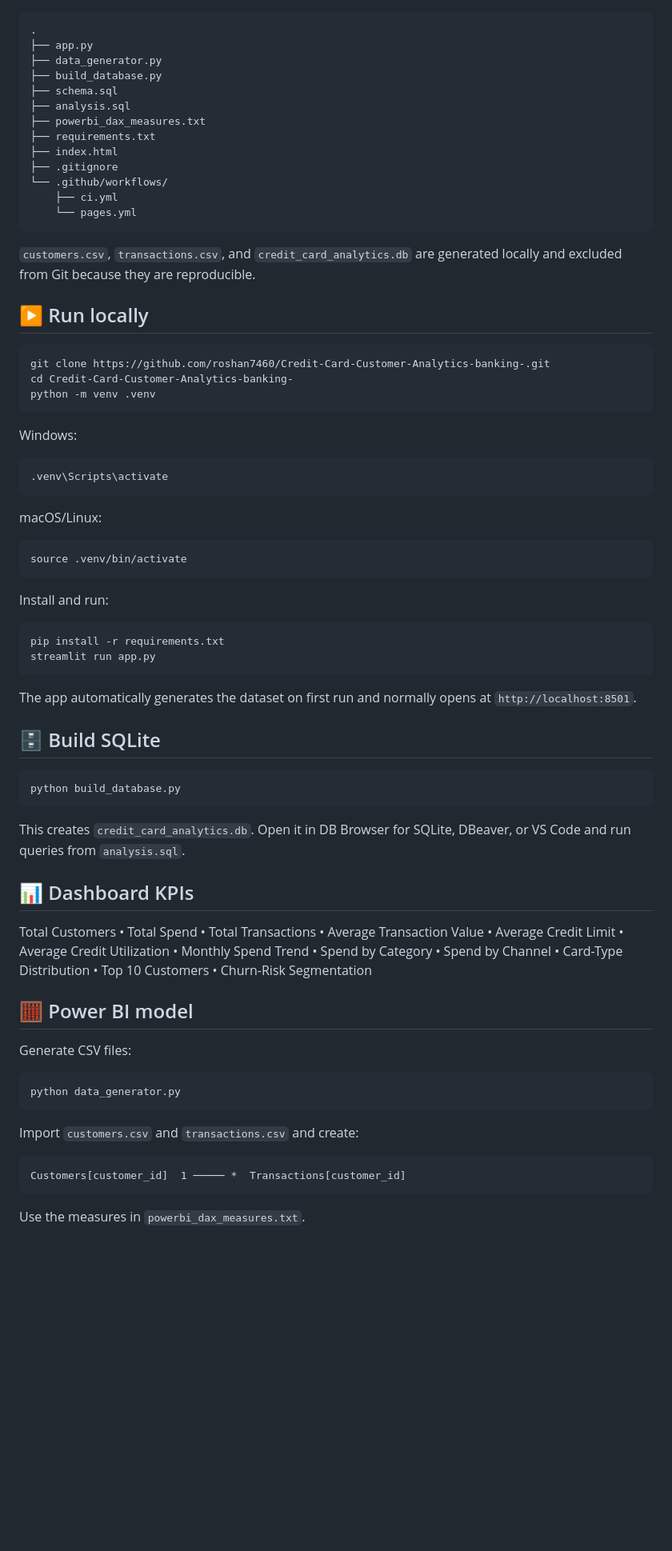
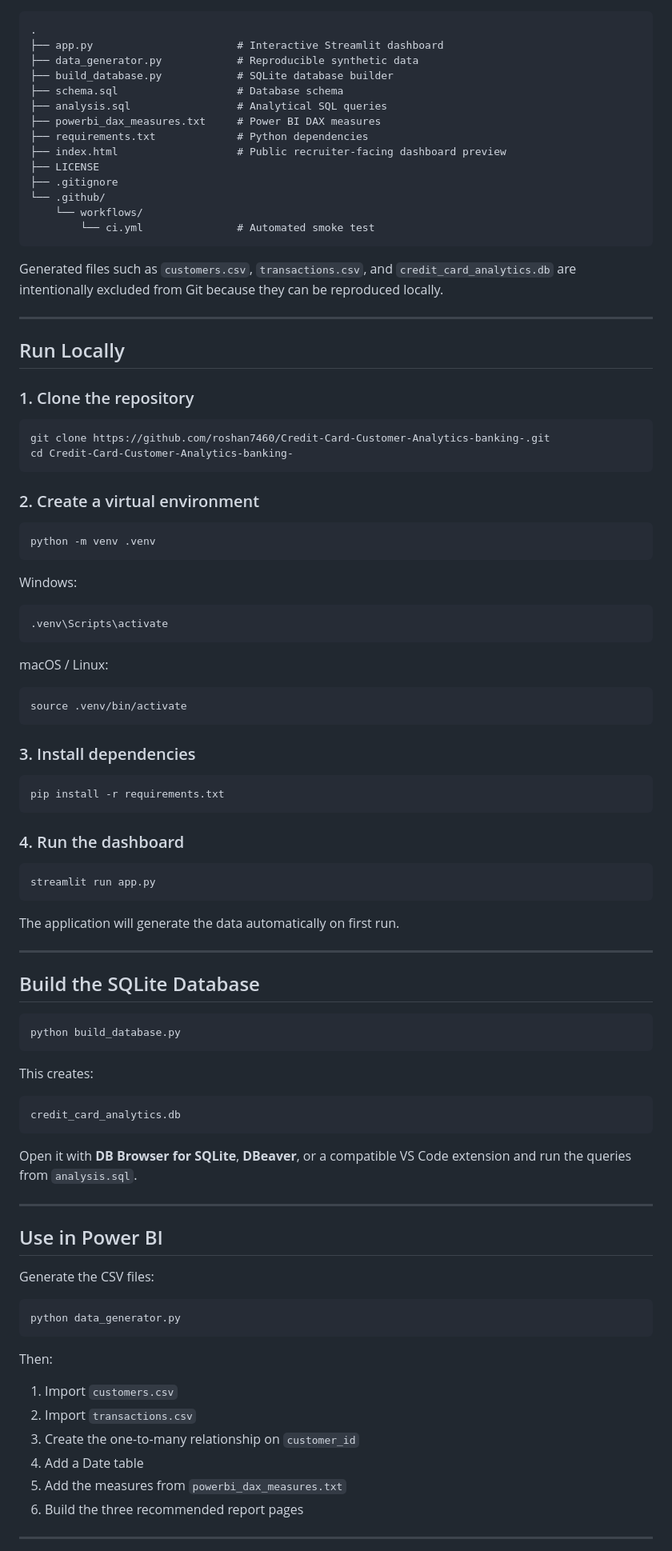
Before and after one commit to roshan7460/Credit-Card-Customer-Analytics-banking-, a Markdown page: README.md, the part around one of its changes. Shown at 80% size. GitHub-like rendering; blank space fills up the shorter version.

Commit message:
Polish README for professional portfolio presentation

````diff
--- a/README.md
+++ b/README.md
@@ -30,27 +216,37 @@ Analyze customer behavior, credit-card transaction trends, card usage, credit ut
 
 ```text
 .
-├── app.py
-├── data_generator.py
-├── build_database.py
-├── schema.sql
-├── analysis.sql
-├── powerbi_dax_measures.txt
-├── requirements.txt
-├── index.html
+├── app.py                       # Interactive Streamlit dashboard
+├── data_generator.py            # Reproducible synthetic data
+├── build_database.py            # SQLite database builder
+├── schema.sql                   # Database schema
+├── analysis.sql                 # Analytical SQL queries
+├── powerbi_dax_measures.txt     # Power BI DAX measures
+├── requirements.txt             # Python dependencies
+├── index.html                   # Public recruiter-facing dashboard preview
+├── LICENSE
 ├── .gitignore
-└── .github/workflows/
-    ├── ci.yml
-    └── pages.yml
+└── .github/
+    └── workflows/
+        └── ci.yml               # Automated smoke test
 ```
 
-`customers.csv`, `transactions.csv`, and `credit_card_analytics.db` are generated locally and excluded from Git because they are reproducible.
+Generated files such as `customers.csv`, `transactions.csv`, and `credit_card_analytics.db` are intentionally excluded from Git because they can be reproduced locally.
 
-## ▶️ Run locally
+---
+
+## Run Locally
+
+### 1. Clone the repository
 
 ```bash
 git clone https://github.com/roshan7460/Credit-Card-Customer-Analytics-banking-.git
 cd Credit-Card-Customer-Analytics-banking-
+```
+
+### 2. Create a virtual environment
+
+```bash
 python -m venv .venv
 ```
 
@@ -60,46 +256,60 @@ Windows:
 .venv\Scripts\activate
 ```
 
-macOS/Linux:
+macOS / Linux:
 
 ```bash
 source .venv/bin/activate
 ```
 
-Install and run:
+### 3. Install dependencies
 
 ```bash
 pip install -r requirements.txt
+```
+
+### 4. Run the dashboard
+
+```bash
 streamlit run app.py
 ```
 
-The app automatically generates the dataset on first run and normally opens at `http://localhost:8501`.
+The application will generate the data automatically on first run.
 
-## 🗄️ Build SQLite
+---
+
+## Build the SQLite Database
 
 ```bash
 python build_database.py
 ```
 
-This creates `credit_card_analytics.db`. Open it in DB Browser for SQLite, DBeaver, or VS Code and run queries from `analysis.sql`.
+This creates:
 
-## 📊 Dashboard KPIs
+```text
+credit_card_analytics.db
+```
 
-Total Customers • Total Spend • Total Transactions • Average Transaction Value • Average Credit Limit • Average Credit Utilization • Monthly Spend Trend • Spend by Category • Spend by Channel • Card-Type Distribution • Top 10 Customers • Churn-Risk Segmentation
+Open it with **DB Browser for SQLite**, **DBeaver**, or a compatible VS Code extension and run the queries from `analysis.sql`.
 
-## 🧮 Power BI model
+---
 
-Generate CSV files:
+## Use in Power BI
+
+Generate the CSV files:
 
 ```bash
 python data_generator.py
 ```
 
-Import `customers.csv` and `transactions.csv` and create:
+Then:
 
-```text
-Customers[customer_id]  1 ───── *  Transactions[customer_id]
-```
+1. Import `customers.csv`
+2. Import `transactions.csv`
+3. Create the one-to-many relationship on `customer_id`
+4. Add a Date table
+5. Add the measures from `powerbi_dax_measures.txt`
+6. Build the three recommended report pages
 
-Use the measures in `powerbi_dax_measures.txt`.
+---
 
````
Also changed, not shown: other parts of README.md (+230 -30 lines).
